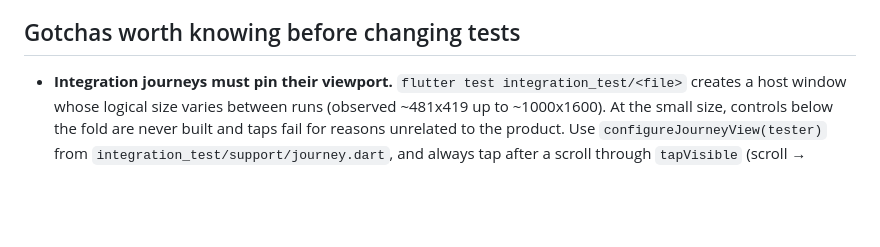
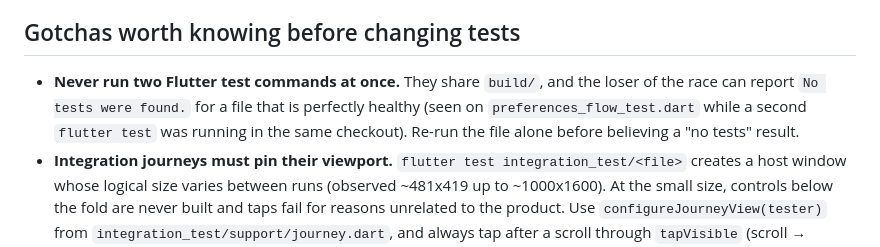
Before and after one commit to Tructruc/camera-assitant, a Markdown page: AGENT_HANDOFF.md, the part around the change. GitHub-like rendering; blank space fills up the shorter version.

Commit message:
docs(handoff): record the concurrent-test-runner trap
A second flutter test running in the same checkout shares build/, and the loser
of the race reported 'No tests were found.' for preferences_flow_test.dart,
which is healthy on its own. Recorded so the next session re-runs the file
before believing that message.

```diff
--- a/AGENT_HANDOFF.md
+++ b/AGENT_HANDOFF.md
@@ -176,6 +176,10 @@ downscaled PNG.
 
 ## Gotchas worth knowing before changing tests
 
+- **Never run two Flutter test commands at once.** They share `build/`, and the loser of the race can report
+  `No tests were found.` for a file that is perfectly healthy (seen on `preferences_flow_test.dart` while a
+  second `flutter test` was running in the same checkout). Re-run the file alone before believing a
+  "no tests" result.
 - **Integration journeys must pin their viewport.** `flutter test integration_test/<file>` creates a host
   window whose logical size varies between runs (observed ~481x419 up to ~1000x1600). At the small size,
   controls below the fold are never built and taps fail for reasons unrelated to the product. Use
```
